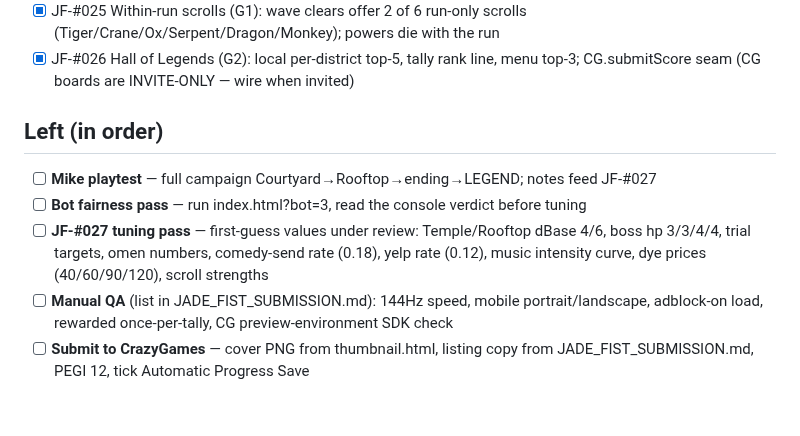
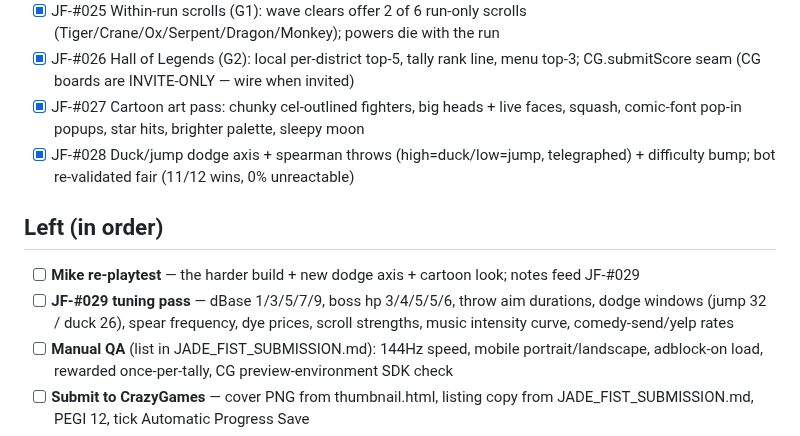
Before and after one commit to michaelnocito/play-area, a Markdown page: jade-fist/JADE_FIST_ROADMAP.md, the part around the change. GitHub-like rendering; blank space fills up the shorter version.

Commit message:
JF: roadmap to JF-#028 (art + dodge + difficulty done; next = Mike re-playtest -> JF-#029 tuning)

```diff
--- a/jade-fist/JADE_FIST_ROADMAP.md
+++ b/jade-fist/JADE_FIST_ROADMAP.md
@@ -30,13 +30,16 @@ One quality bar, one submission wave. Status as of JF-#026 (2026-07-03).
       (Tiger/Crane/Ox/Serpent/Dragon/Monkey); powers die with the run
 - [x] JF-#026 Hall of Legends (G2): local per-district top-5, tally rank line, menu top-3;
       CG.submitScore seam (CG boards are INVITE-ONLY — wire when invited)
+- [x] JF-#027 Cartoon art pass: chunky cel-outlined fighters, big heads + live faces,
+      squash, comic-font pop-in popups, star hits, brighter palette, sleepy moon
+- [x] JF-#028 Duck/jump dodge axis + spearman throws (high=duck/low=jump, telegraphed) +
+      difficulty bump; bot re-validated fair (11/12 wins, 0% unreactable)
 
 ## Left (in order)
-- [ ] **Mike playtest** — full campaign Courtyard→Rooftop→ending→LEGEND; notes feed JF-#027
-- [ ] **Bot fairness pass** — run index.html?bot=3, read the console verdict before tuning
-- [ ] **JF-#027 tuning pass** — first-guess values under review: Temple/Rooftop dBase 4/6,
-      boss hp 3/3/4/4, trial targets, omen numbers, comedy-send rate (0.18), yelp rate (0.12),
-      music intensity curve, dye prices (40/60/90/120), scroll strengths
+- [ ] **Mike re-playtest** — the harder build + new dodge axis + cartoon look; notes feed JF-#029
+- [ ] **JF-#029 tuning pass** — dBase 1/3/5/7/9, boss hp 3/4/5/5/6, throw aim durations,
+      dodge windows (jump 32 / duck 26), spear frequency, dye prices, scroll strengths,
+      music intensity curve, comedy-send/yelp rates
 - [ ] **Manual QA** (list in JADE_FIST_SUBMISSION.md): 144Hz speed, mobile portrait/landscape,
       adblock-on load, rewarded once-per-tally, CG preview-environment SDK check
 - [ ] **Submit to CrazyGames** — cover PNG from thumbnail.html, listing copy from
```
